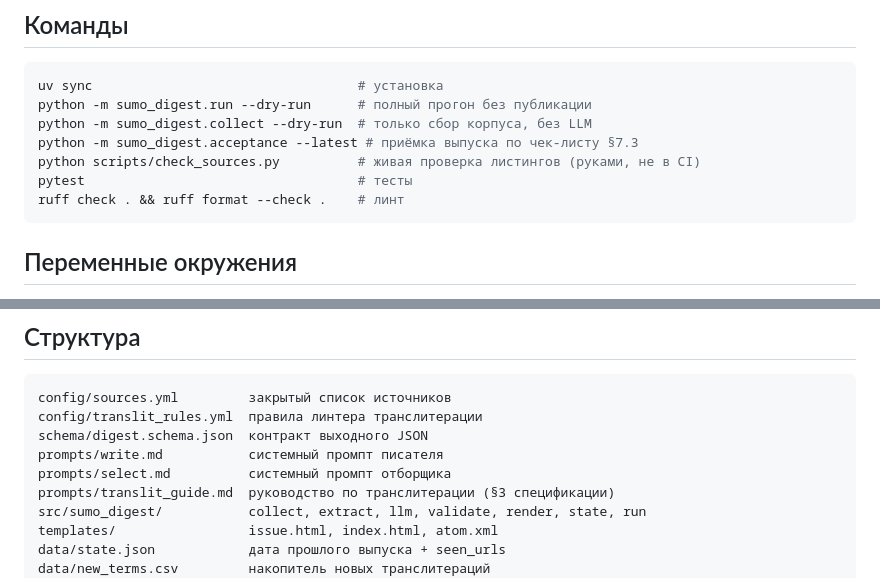
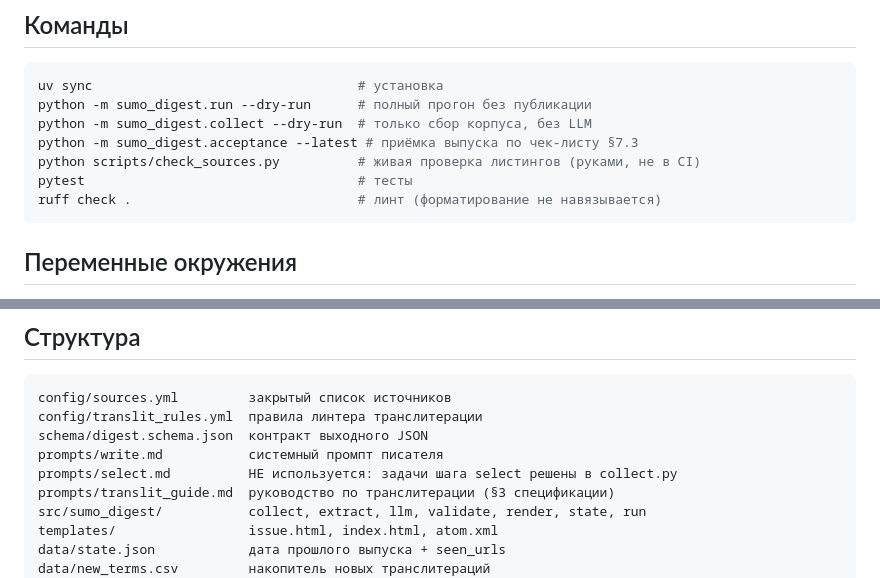
Before and after one commit to daoschnau/sumo-digest, a Markdown page: CLAUDE.md, 2 parts joined by grey strips. Drawn GitHub-style.

Commit message:
Make the documented commands match what actually runs
CLAUDE.md told a contributor to run ruff format --check, which reports
twenty files needing reformatting: the project never adopted the
formatter and CI does not run it. A documented command that fails is
worse than no command, so the line now matches CI.

Also marks prompts/select.md as unused in the structure listing - the
file itself already says so in its header.

Co-Authored-By: Claude Opus 5 <noreply@anthropic.com>
Claude-Session: https://claude.ai/code/session_016nLP37AhYRVtwKJR17rvf9

````diff
--- a/CLAUDE.md
+++ b/CLAUDE.md
@@ -48,7 +48,7 @@ python -m sumo_digest.collect --dry-run  # только сбор корпуса,
 python -m sumo_digest.acceptance --latest # приёмка выпуска по чек-листу §7.3
 python scripts/check_sources.py          # живая проверка листингов (руками, не в CI)
 pytest                                   # тесты
-ruff check . && ruff format --check .    # линт
+ruff check .                             # линт (форматирование не навязывается)
 ```
 
 ## Переменные окружения
@@ -64,7 +64,7 @@ config/sources.yml         закрытый список источников
 config/translit_rules.yml  правила линтера транслитерации
 schema/digest.schema.json  контракт выходного JSON
 prompts/write.md           системный промпт писателя
-prompts/select.md          системный промпт отборщика
+prompts/select.md          НЕ используется: задачи шага select решены в collect.py
 prompts/translit_guide.md  руководство по транслитерации (§3 спецификации)
 src/sumo_digest/           collect, extract, llm, validate, render, state, run
 templates/                 issue.html, index.html, atom.xml
````
